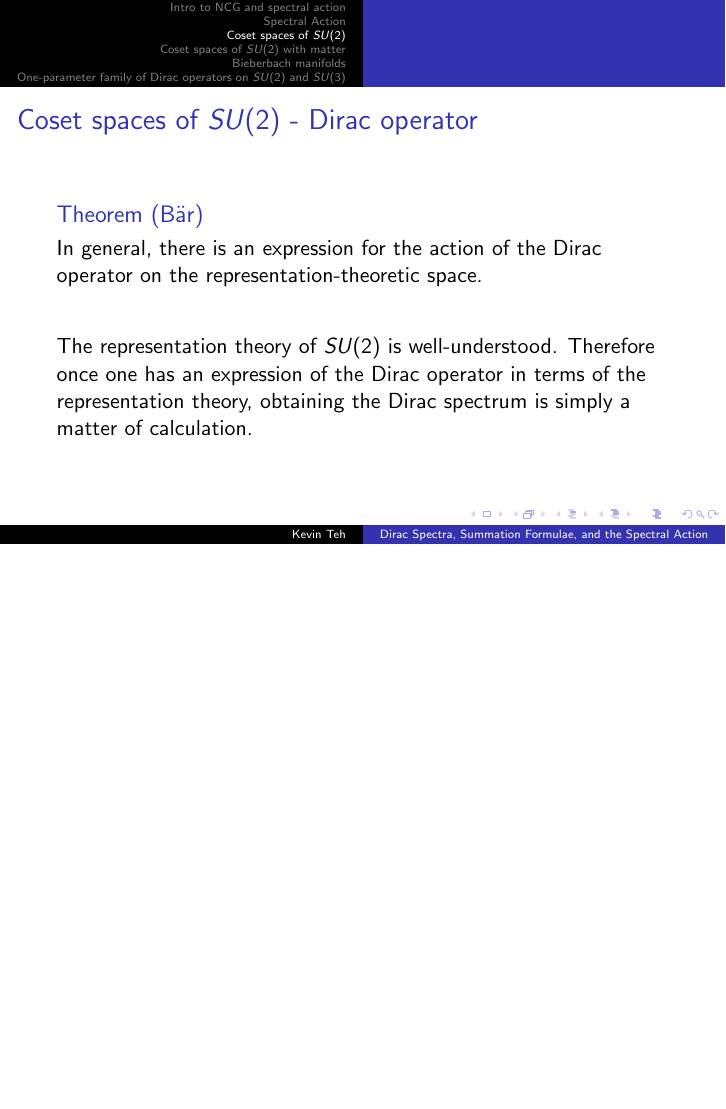
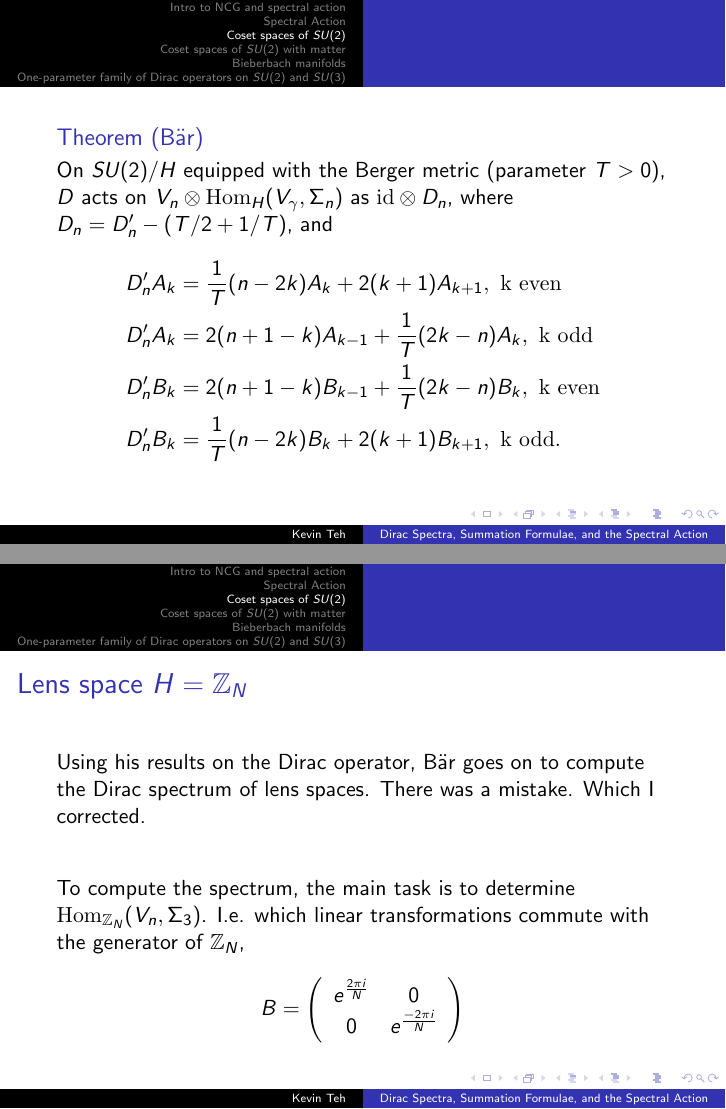
Before and after one commit to kkwteh/beamer_presentation, LaTeX slides (defense_presentation.tex): page 50 of 82 before the commit and pages 50 and 52 of 82 after it, the two joined at a grey line, the shorter picture padded with empty space. Compiled offline with pdfLaTeX.

Commit message:
Add some lens space computations. Remove older vague slides about lens space

```diff
--- a/defense_presentation.tex
+++ b/defense_presentation.tex
@@ -758,16 +758,36 @@ B_k(P_l) & = \begin{cases}
 	\end{block}
 \end{frame}
 
+\begin{frame}
+	\begin{block}{Theorem (B\"ar)}
+		On $SU(2)/ H$ equipped with the Berger metric (parameter $T>0$), $D$ acts on $V_n \otimes \Hom_{H}(V_{\gamma},\Sigma_n)$ as $\id \otimes D_n$, where $D_n = D_n' -(T/2 + 1/T)$, and
+	\begin{align*}
+	D_n ' A_k & = \frac{1}{T}(n-2k)A_k + 2(k+1)A_{k+1},~\rm{k~even} \\
+	D_n ' A_k & = 2(n+1-k) A_{k-1} + \frac{1}{T}(2k - n)A_k,~\rm{k~odd}\\
+	D_n ' B_k & = 2(n+1-k) B_{k-1} + \frac{1}{T}(2k - n)B_k,~\rm{k~even}\\
+	D_n ' B_k & = \frac{1}{T}(n-2k)B_k + 2(k+1)B_{k+1},~\rm{k~odd}.
+	\end{align*}
+	\end{block}
+\end{frame}
 
 \begin{frame}
-  \frametitle{Coset spaces of $SU(2)$ - Dirac operator}
-  \begin{block}{Theorem (B\"ar)}
-    In general, there is an expression for the action of the Dirac operator on the representation-theoretic space.
-  \end{block}
-
-  \begin{block}{}
-    The representation theory of $SU(2)$ is well-understood. Therefore once one has an expression of the Dirac operator in terms of the representation theory, obtaining the Dirac spectrum is simply a matter of calculation.
-  \end{block}
+\frametitle{Lens space $H = \Z_N$}
+\begin{block}{}
+Using his results on the Dirac operator, B\"ar goes on to compute the Dirac spectrum of lens spaces. There was a mistake. Which I corrected.
+\end{block}
+\pause
+\begin{block}{}
+To compute the spectrum, the main task is to determine $\Hom_{\Z_N}(V_n, \Sigma_3)$. I.e. which linear transformations commute with the generator of $\Z_N$,
+\[
+B =
+\left(
+\begin{array}{cc}
+e^{\frac{2 \pi i}{N}} & 0 \\
+0 & e^{\frac{-2 \pi i}{N}}
+\end{array}
+\right)
+\]
+\end{block}
 \end{frame}
 
 \begin{frame}
```
Also changed, not shown: defense_presentation.tex (13 more changed lines).
